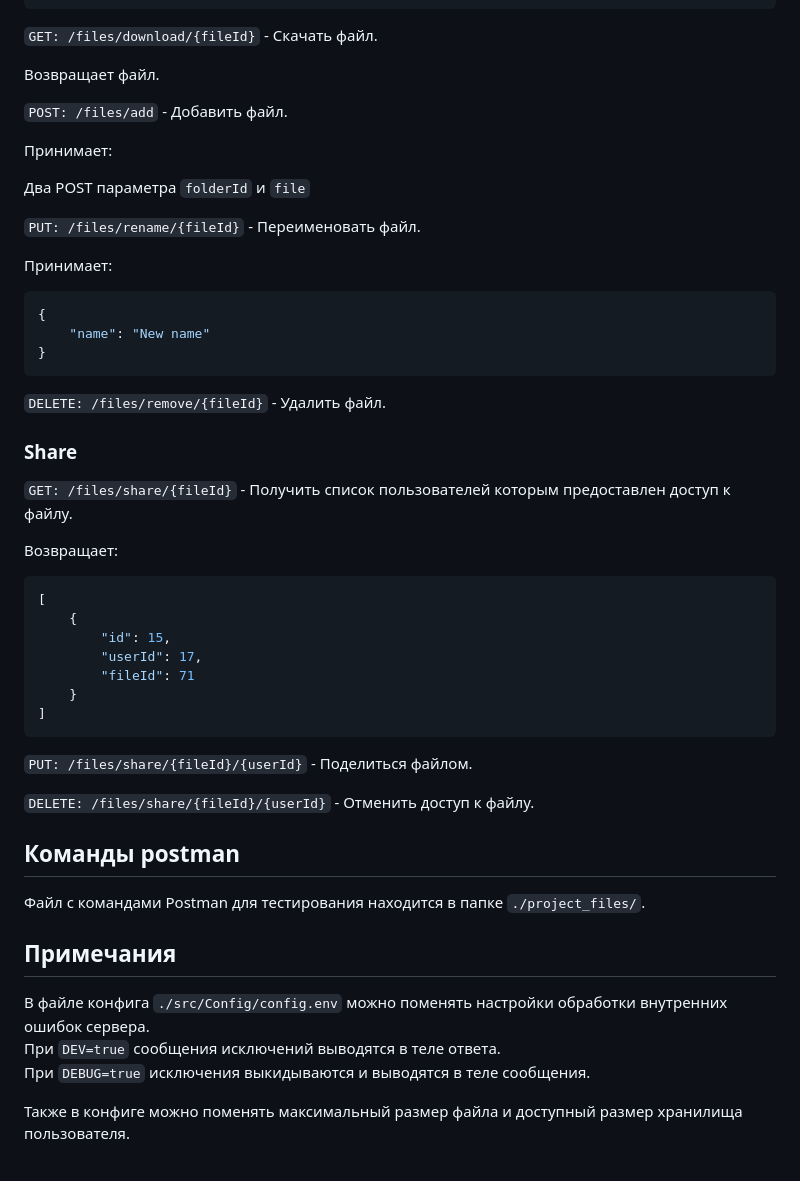
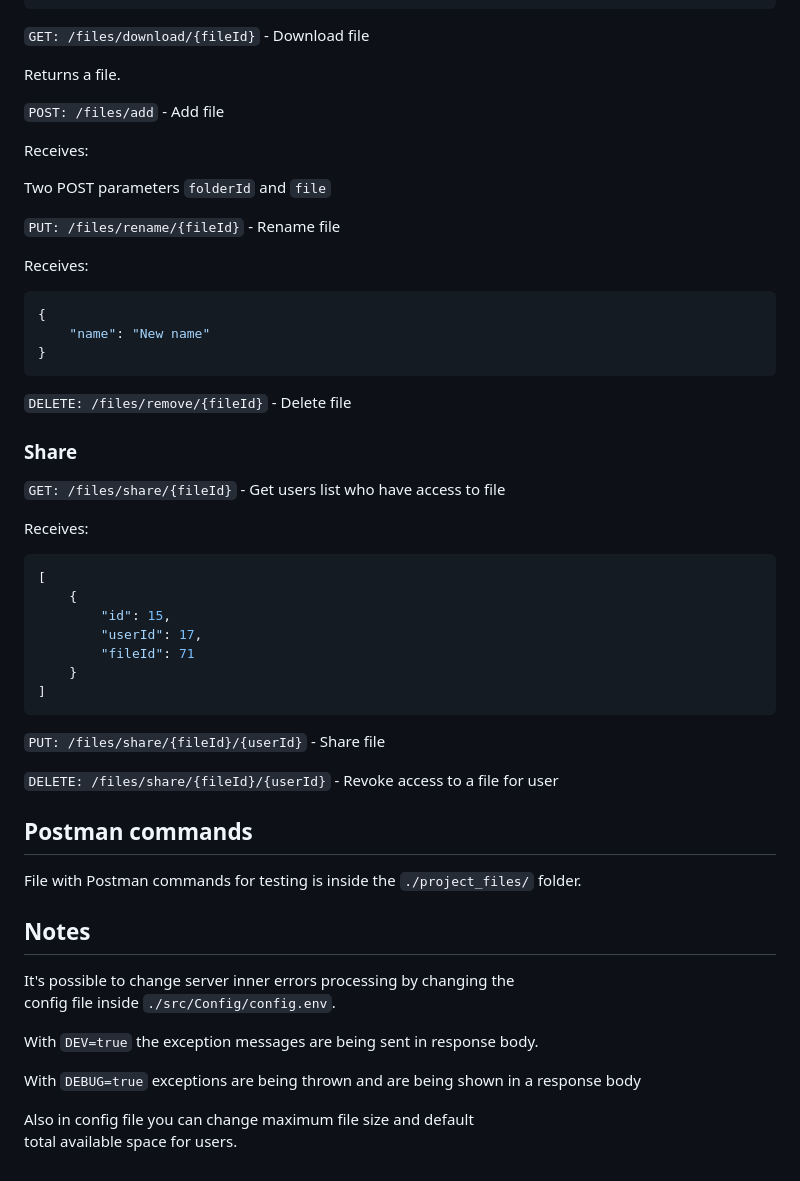
Before and after one commit to shepelevn/storage-cloud-api, a Markdown page: README.md, the part around the change printed below. GitHub-like rendering.

````diff
--- a/README.md
+++ b/README.md
@@ -311,19 +313,19 @@ mysql -u username -p [Имя базы данных] < "./project_files/database_
 }
 ```
 
-`GET: /files/download/{fileId}` - Скачать файл.
+`GET: /files/download/{fileId}` - Download file
 
-Возвращает файл.
+Returns a file.
 
-`POST: /files/add` - Добавить файл.
+`POST: /files/add` - Add file
 
-Принимает:
+Receives:
 
-Два POST параметра `folderId` и `file`
+Two POST parameters `folderId` and `file`
 
-`PUT: /files/rename/{fileId}` - Переименовать файл.
+`PUT: /files/rename/{fileId}` - Rename file
 
-Принимает:
+Receives:
 
 ```json
 {
@@ -331,14 +333,13 @@ mysql -u username -p [Имя базы данных] < "./project_files/database_
 }
 ```
 
-`DELETE: /files/remove/{fileId}` - Удалить файл.
+`DELETE: /files/remove/{fileId}` - Delete file
 
 ### Share
 
-`GET: /files/share/{fileId}` - Получить список пользователей которым
-предоставлен доступ к файлу.
+`GET: /files/share/{fileId}` - Get users list who have access to file
 
-Возвращает:
+Receives:
 
 ```json
 [
@@ -350,21 +351,24 @@ mysql -u username -p [Имя базы данных] < "./project_files/database_
 ]
 ```
 
-`PUT: /files/share/{fileId}/{userId}` - Поделиться файлом.
+`PUT: /files/share/{fileId}/{userId}` - Share file
 
-`DELETE: /files/share/{fileId}/{userId}` - Отменить доступ к файлу.
+`DELETE: /files/share/{fileId}/{userId}` - Revoke access to a file for user
 
-## Команды postman
+## Postman commands
 
-Файл с командами Postman для тестирования находится в папке
-`./project_files/`.
+File with Postman commands for testing is inside the `./project_files/`
+folder.
 
-## Примечания
+## Notes
 
-В файле конфига `./src/Config/config.env` можно поменять настройки
-обработки внутренних ошибок сервера.
-При `DEV=true` сообщения исключений выводятся в теле ответа.
-При `DEBUG=true` исключения выкидываются и выводятся в теле сообщения.
+It's possible to change server inner errors processing by changing the
+config file inside `./src/Config/config.env`.
 
-Также в конфиге можно поменять максимальный размер файла и доступный
-размер хранилища пользователя.
+With `DEV=true` the exception messages are being sent in response body.
+
+With `DEBUG=true` exceptions are being thrown and are being shown in a
+response body
+
+Also in config file you can change maximum file size and default
+total available space for users.
````
Also changed, not shown: other parts of README.md (+72 -70 lines), readme/README.ru.md (added, +377 -0 lines).
